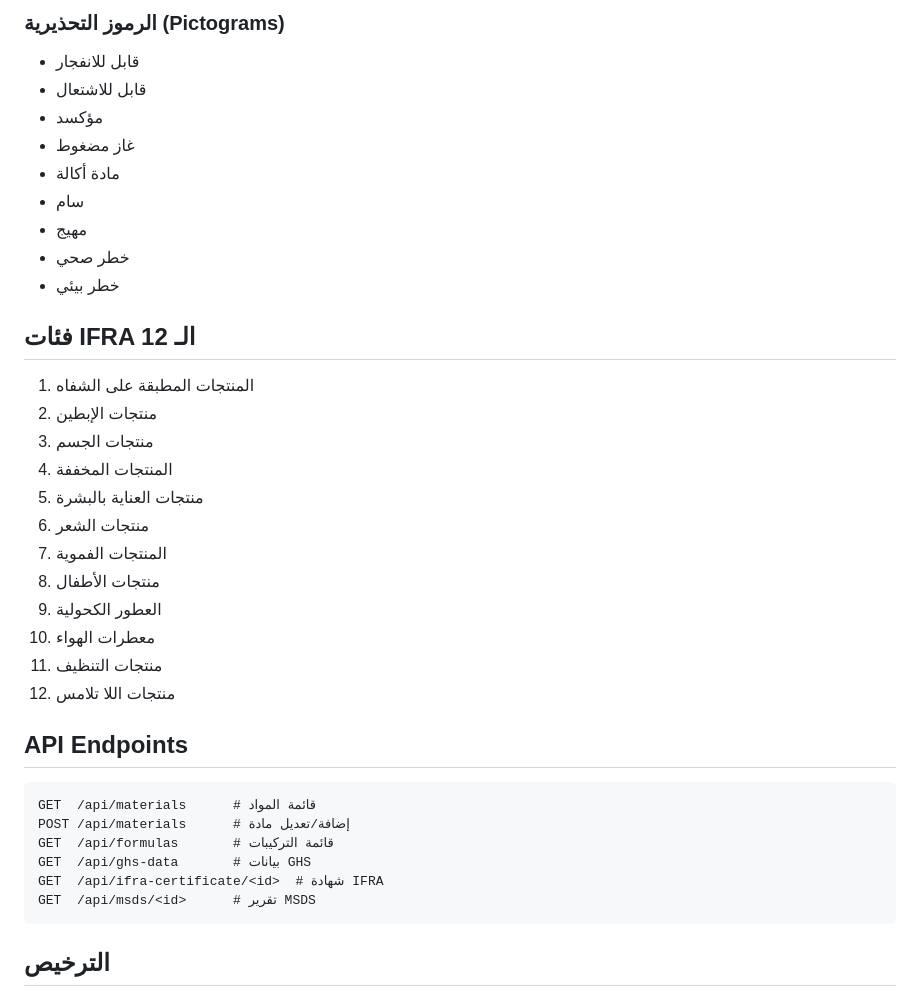
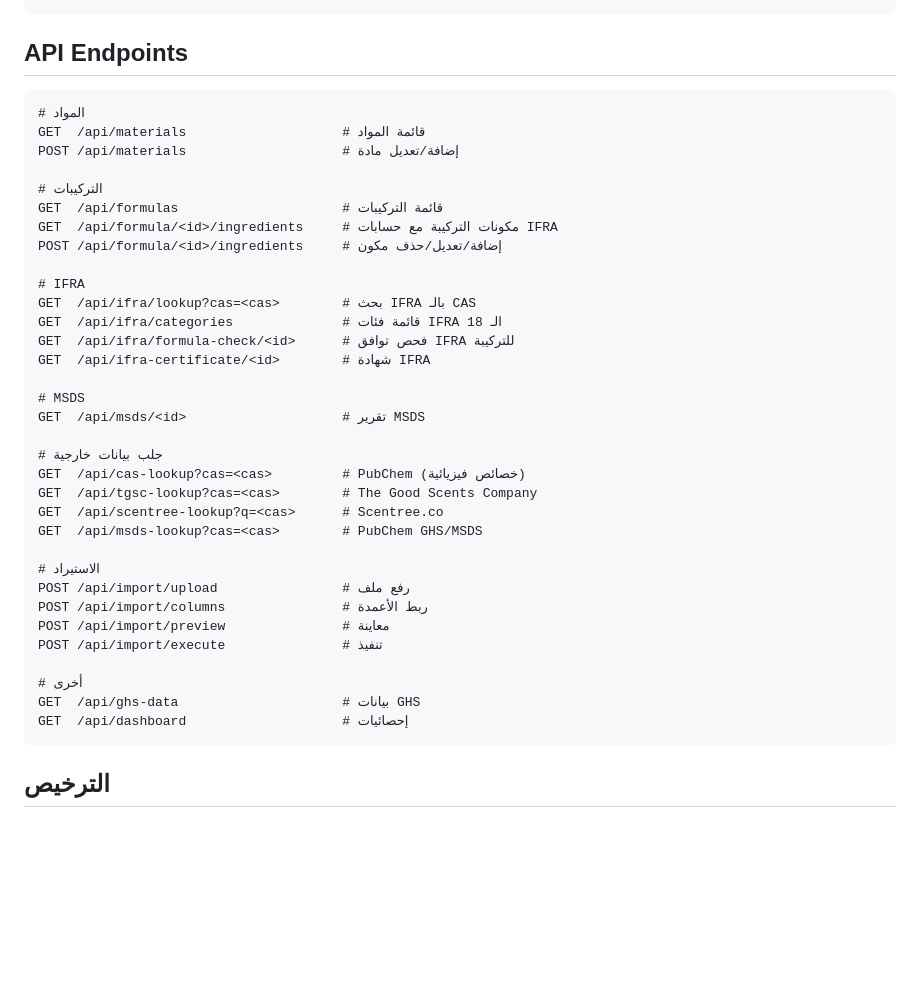
Before and after one commit to Artistkw3d/My-Perfumery, a Markdown page: README.md, the part around one of its changes. GitHub-like rendering; blank space fills up the shorter version.

````diff
--- a/README.md
+++ b/README.md
@@ -109,38 +114,40 @@ perfume_vault_v3/
-### الرموز التحذيرية (Pictograms)
-- قابل للانفجار
-- قابل للاشتعال
-- مؤكسد
-- غاز مضغوط
-- مادة أكالة
-- سام
-- مهيج
-- خطر صحي
-- خطر بيئي
-
-## فئات IFRA الـ 12
-
-1. المنتجات المطبقة على الشفاه
-2. منتجات الإبطين
-3. منتجات الجسم
-4. المنتجات المخففة
-5. منتجات العناية بالبشرة
-6. منتجات الشعر
-7. المنتجات الفموية
-8. منتجات الأطفال
-9. العطور الكحولية
-10. معطرات الهواء
-11. منتجات التنظيف
-12. منتجات اللا تلامس
 
 ## API Endpoints
 
 ```
-GET  /api/materials      # قائمة المواد
-POST /api/materials      # إضافة/تعديل مادة
-GET  /api/formulas       # قائمة التركيبات
-GET  /api/ghs-data       # بيانات GHS
-GET  /api/ifra-certificate/<id>  # شهادة IFRA
-GET  /api/msds/<id>      # تقرير MSDS
+# المواد
+GET  /api/materials                    # قائمة المواد
+POST /api/materials                    # إضافة/تعديل مادة
+
+# التركيبات
+GET  /api/formulas                     # قائمة التركيبات
+GET  /api/formula/<id>/ingredients     # مكونات التركيبة مع حسابات IFRA
+POST /api/formula/<id>/ingredients     # إضافة/تعديل/حذف مكون
+
+# IFRA
+GET  /api/ifra/lookup?cas=<cas>        # بحث IFRA بالـ CAS
+GET  /api/ifra/categories              # قائمة فئات IFRA الـ 18
+GET  /api/ifra/formula-check/<id>      # فحص توافق IFRA للتركيبة
+GET  /api/ifra-certificate/<id>        # شهادة IFRA
+
+# MSDS
+GET  /api/msds/<id>                    # تقرير MSDS
+
+# جلب بيانات خارجية
+GET  /api/cas-lookup?cas=<cas>         # PubChem (خصائص فيزيائية)
+GET  /api/tgsc-lookup?cas=<cas>        # The Good Scents Company
+GET  /api/scentree-lookup?q=<cas>      # Scentree.co
+GET  /api/msds-lookup?cas=<cas>        # PubChem GHS/MSDS
+
+# الاستيراد
+POST /api/import/upload                # رفع ملف
+POST /api/import/columns               # ربط الأعمدة
+POST /api/import/preview               # معاينة
+POST /api/import/execute               # تنفيذ
+
+# أخرى
+GET  /api/ghs-data                     # بيانات GHS
+GET  /api/dashboard                    # إحصائيات
 ```
 
 ## الترخيص
````
Also changed, not shown: other parts of README.md (+63 -58 lines), CLAUDE.md (added, +55 -0 lines).
